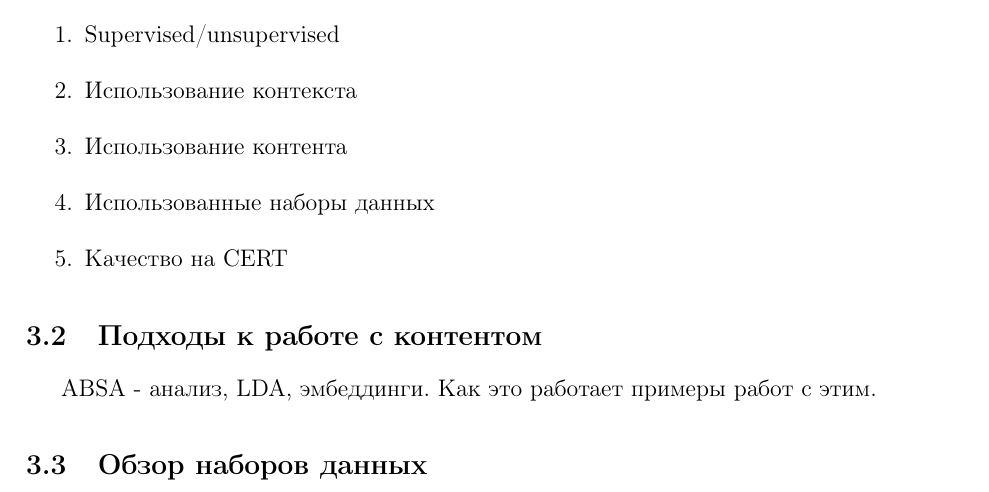
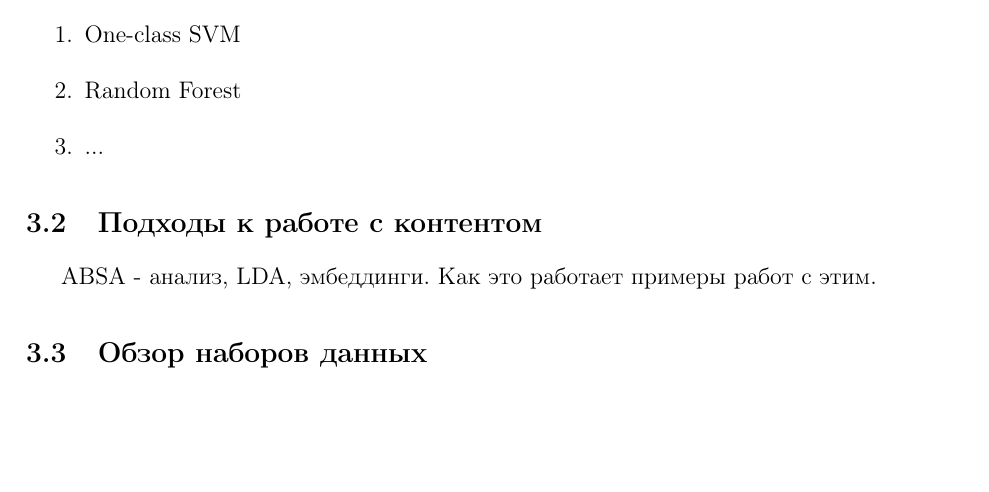
Before and after one commit to KalyakinaAD/master_dissertation, a LaTeX document (text/main.tex, which reads text/overview.tex): part of page 6 of 6, cut at the place of the change, the shorter picture padded with empty space. Compiled offline with pdfLaTeX.

Commit message:
Model examples fixed

```diff
--- a/text/overview.tex
+++ b/text/overview.tex
@@ -14,11 +14,9 @@
 \end{enumerate}
 Сравнение самих моделей??? (это есть в ревью, но не факт, что полезно)
 \begin{enumerate}
-\item Supervised/unsupervised
-\item Использование контекста
-\item Использование контента
-\item Использованные наборы данных
-\item Качество на CERT
+\item One-class SVM
+\item Random Forest
+\item ...
 \end{enumerate}
 \subsection{Подходы к работе с контентом}
 ABSA - анализ, LDA, эмбеддинги. Как это работает примеры работ с этим.
```
